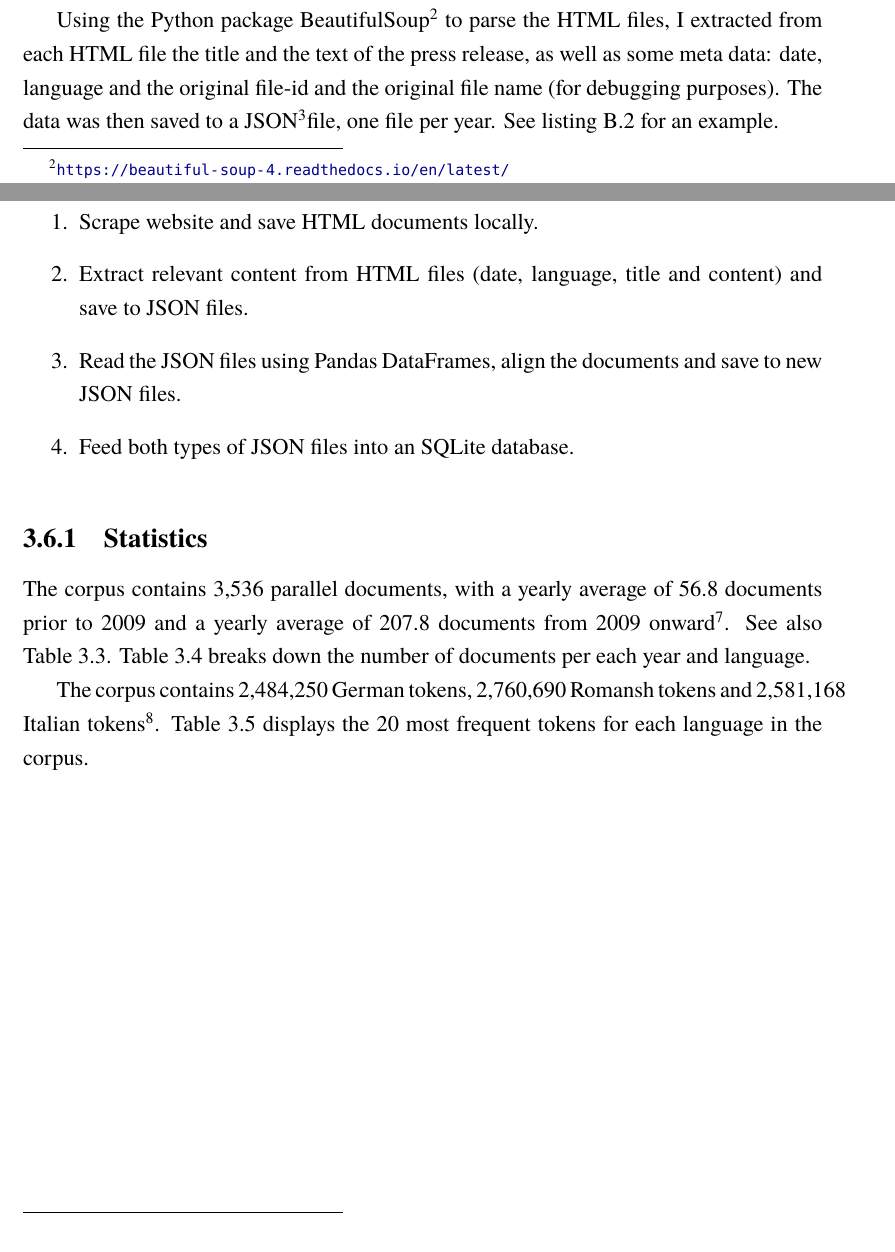
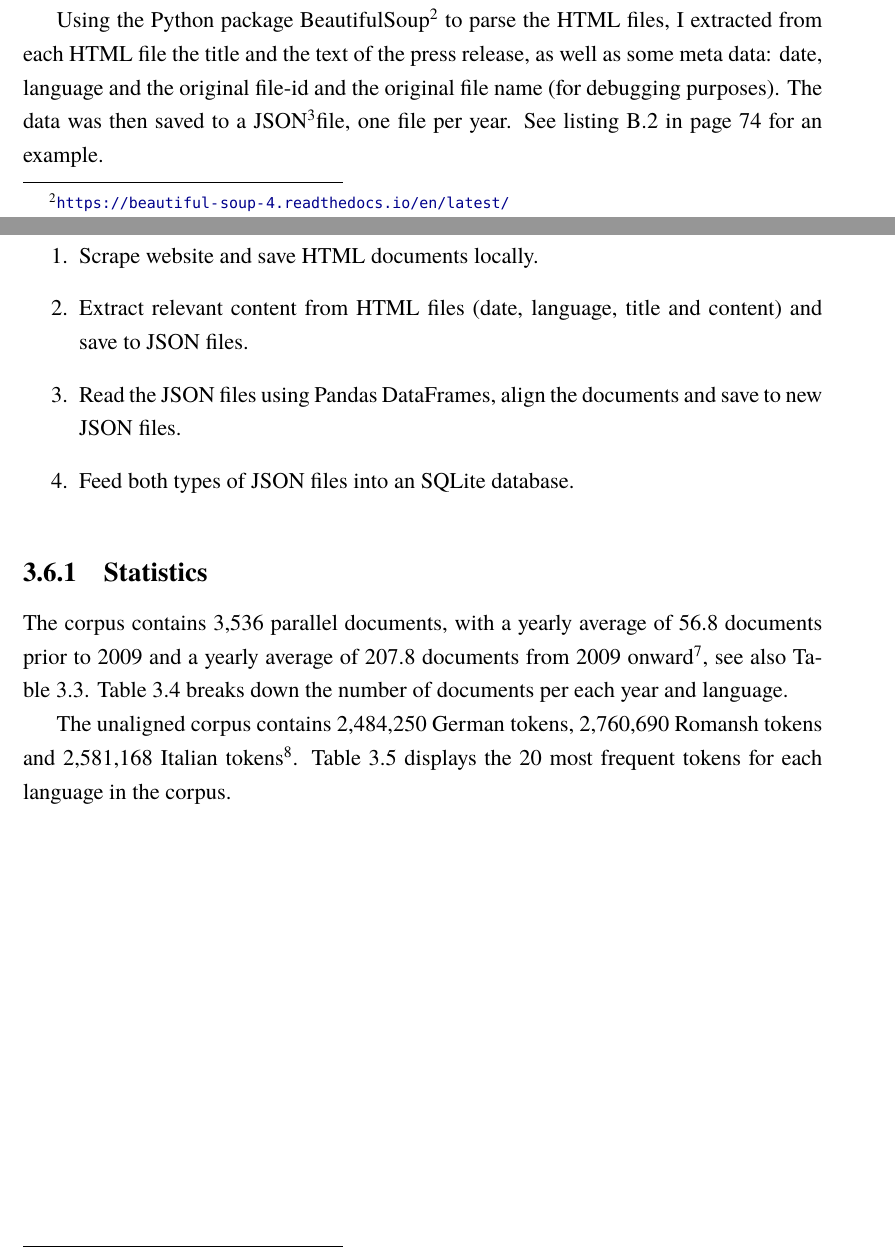
Before and after one commit to eyldlv/masterarbeit_tex, a LaTeX thesis (main.tex, which reads chapters/compiling_the_corpus.tex): two parts of pages 17 and 21 of 81, joined at a grey line, cut so that both start at the same text. Compiled offline with XeLaTeX; a missing font is replaced by an installed copy or a similar font.

Commit message:
Finish proofreading

```diff
--- a/chapters/compiling_the_corpus.tex
+++ b/chapters/compiling_the_corpus.tex
@@ -86,7 +86,7 @@ After the creation of a local copy of the \acrshort{html} files containing the p
 
 Using the Python package BeautifulSoup\footnote{\url{https://beautiful-soup-4.readthedocs.io/en/latest/}} to parse the HTML files, I extracted from each HTML file the title and the text of the press release, as well as some meta data: date, language and the original file-id and the original file name (for debugging purposes).
 The data was then saved to a \gls{json}\footnotemark file, one file per year.
-See listing~\ref{lst:json} for an example.
+See listing~\ref{lst:json} in page~\pageref{lst:json} for an example.
 
 \footnotetext{\acrfull{JSON} is one of the most popular formats for organizing text data in a hierarchical form.
 Its syntax is almost identical with that of Python list and dictionaries \autocite[279]{kofler-python}.}
@@ -232,10 +232,10 @@ Column & Description \\
 \section{Summary}
 For compiling the corpus, the following steps were taken (see also Figure~\ref{fig:corpus-creation-pipeline}):
 \begin{enumerate}
-	\item Scrape website and save HTML documents locally.
-	\item Extract relevant content from HTML files (date, language, title and content) and save to JSON files.
-	\item Read the JSON files using Pandas DataFrames, align the documents and save to new JSON files.
-	\item Feed both types of JSON files into an SQLite database.
+	\item Scrape website and save \acrshort{html} documents locally.
+	\item Extract relevant content from \acrshort{html} files (date, language, title and content) and save to \acrshort{JSON} files.
+	\item Read the \acrshort{JSON} files using Pandas DataFrames, align the documents and save to new \acrshort{JSON} files.
+	\item Feed both types of \acrshort{JSON} files into an SQLite database.
 \end{enumerate}
 
 \begin{figure}
@@ -256,10 +256,10 @@ For compiling the corpus, the following steps were taken (see also Figure~\ref{f
 
 
 \subsection{Statistics}
-The corpus contains \numprint{3536} parallel documents, with a yearly average of 56.8 documents prior to 2009 and a yearly average of 207.8 documents from 2009 onward\footnote{Not including 2022}.
-See also Table~\ref{tab:docs-per-year}. Table~\ref{tab:docs-per-lang} breaks down the number of documents per each year and language.
+The corpus contains \numprint{3536} parallel documents, with a yearly average of 56.8 documents prior to 2009 and a yearly average of 207.8 documents from 2009 onward\footnote{Not including 2022},
+see also Table~\ref{tab:docs-per-year}. Table~\ref{tab:docs-per-lang} breaks down the number of documents per each year and language.
 
-The corpus contains \numprint{2484250} German tokens, \numprint{2760690} Romansh tokens and \numprint{2581168} Italian tokens\footnote{Including punctuation tokens}. Table~\ref{tab:top-20} displays the 20 most frequent tokens for each language in the corpus.
+The unaligned corpus contains \numprint{2484250} German tokens, \numprint{2760690} Romansh tokens and \numprint{2581168} Italian tokens\footnote{Including punctuation tokens}. Table~\ref{tab:top-20} displays the 20 most frequent tokens for each language in the corpus.
 
 \begin{table}
 \centering
```
Also changed, not shown: chapters/compiling_the_corpus.tex (2 more changed lines).
